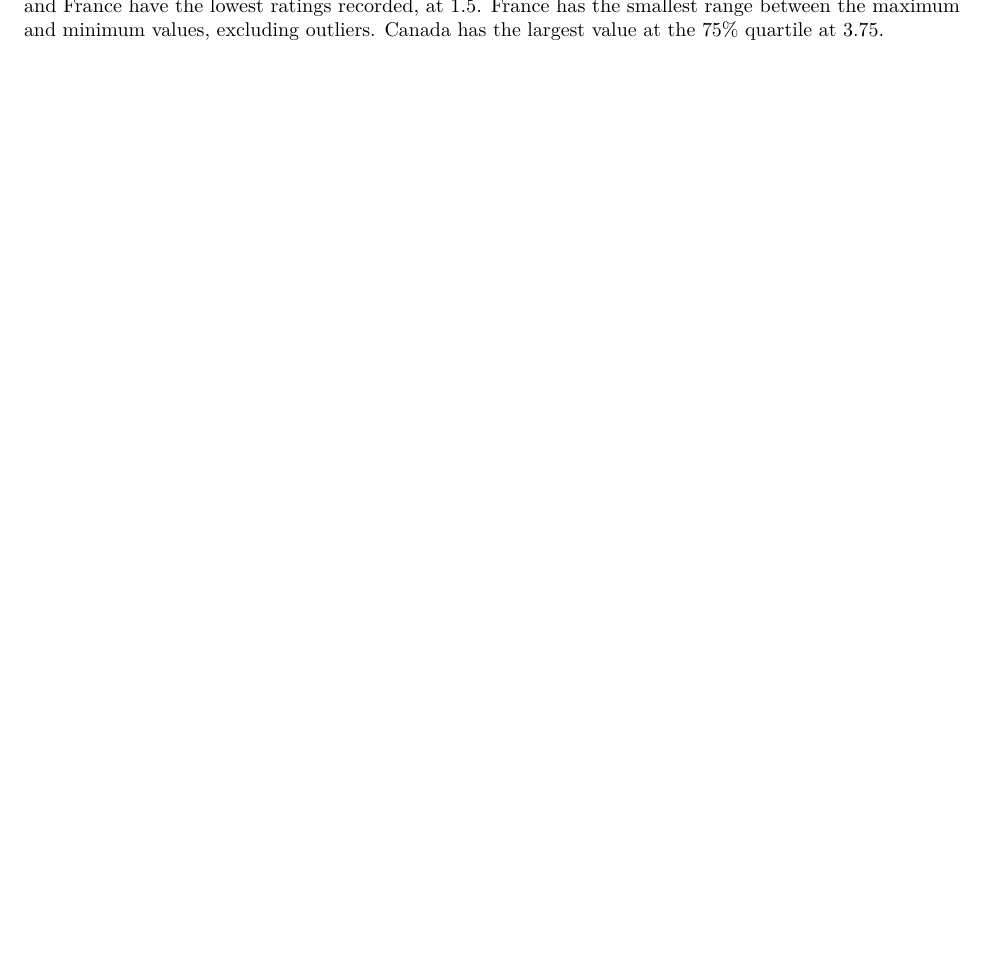
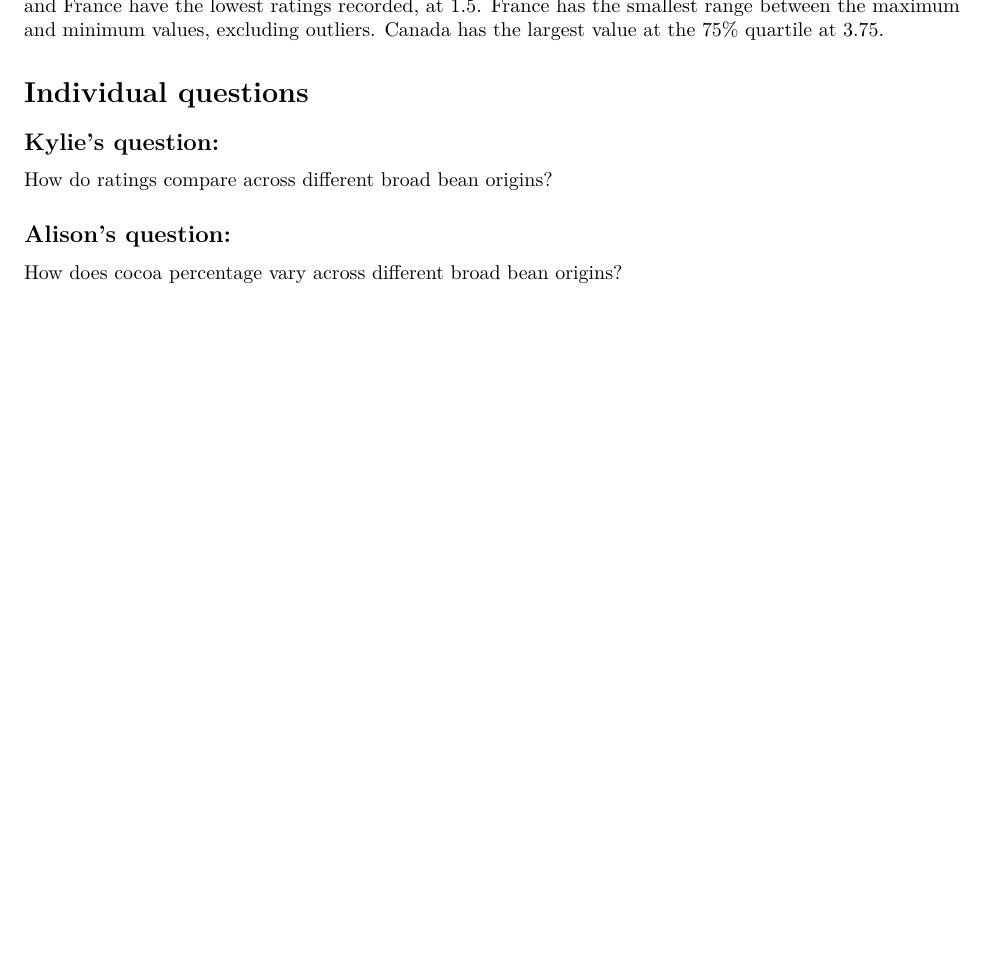
Before and after one commit to aawyatt/HW5, an R Markdown document (HW5.Rmd): part of page 2 of 2, cut so that both start at the same text, the shorter picture padded with empty space. Rendered offline with R 4.5, knitr and Pandoc, then LaTeX, with nearby package versions; some code elsewhere in the file could not run offline.

Commit message:
adding individual questions

````diff
--- a/HW5.Rmd
+++ b/HW5.Rmd
@@ -52,3 +52,11 @@ locations <- dplyr::filter(choco, Company.Location %in% c("U.S.A.", "France", "C
 ggplot(locations, aes(x = Rating, y = Company.Location)) + geom_boxplot()
 ```
 All three locations have a similar mean around 3.25 and the same maximum value of 4, but the US and France have the lowest ratings recorded, at 1.5. France has the smallest range between the maximum and minimum values, excluding outliers. Canada has the largest value at the 75% quartile at 3.75.
+
+# Individual questions
+
+## Kylie's question:
+How do ratings compare across different broad bean origins?
+
+## Alison's question:
+How does cocoa percentage vary across different broad bean origins?
````
